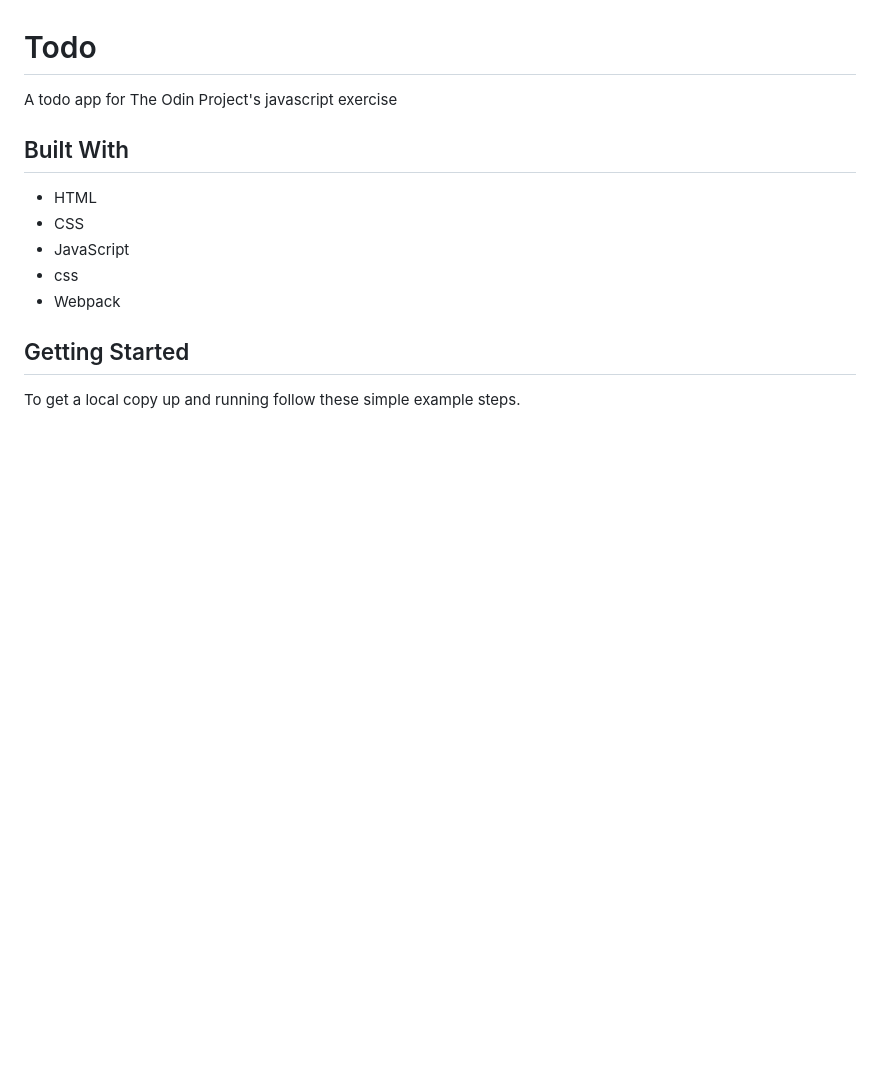
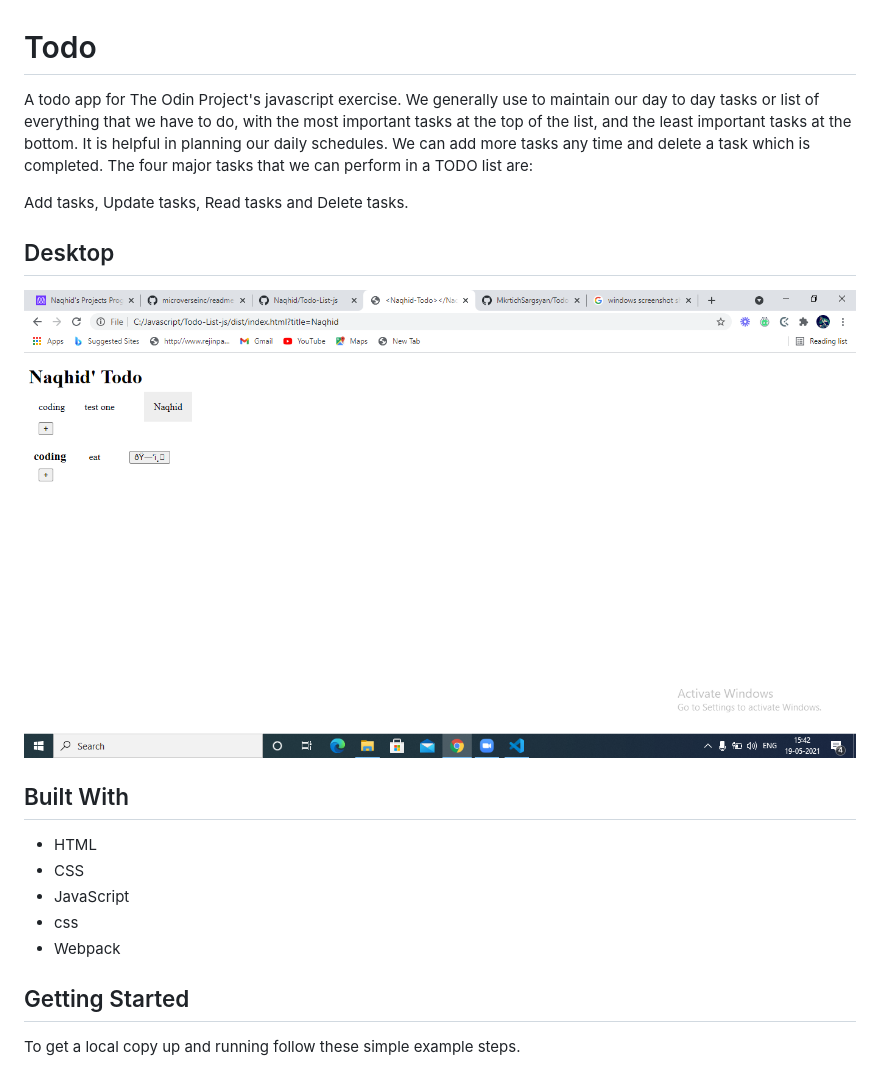
Before and after one commit to Naqhid/Todo-List-js, a Markdown page: README.md, the part around the change. GitHub-like rendering; pictures changed too: ss-todo.png (added); blank space fills up the shorter version.

```diff
--- a/README.md
+++ b/README.md
@@ -1,6 +1,15 @@
 # Todo
 
-A todo app for The Odin Project's javascript exercise
+A todo app for The Odin Project's javascript exercise. We generally use to maintain our day to day tasks or list of everything that we have to do, with the most important tasks at the top of the list, and the least important tasks at the bottom. It is helpful in planning our daily schedules. We can add more tasks any time and delete a task which is completed. The four major tasks that we can perform in a TODO list are:
+
+Add tasks,
+Update tasks,
+Read tasks and
+Delete tasks.
+
+## Desktop
+
+![Screenshot](ss-todo.png)
 
 ## Built With
 
```
Also changed, not shown: 6 other files.
